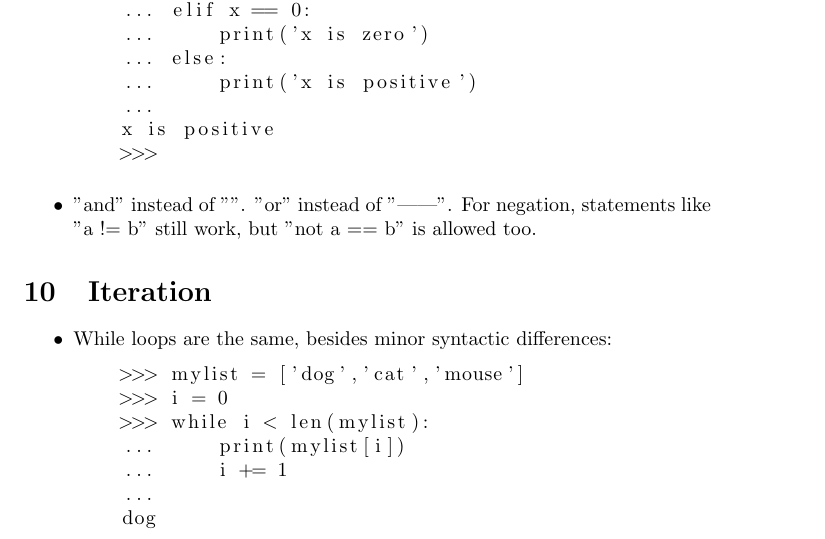
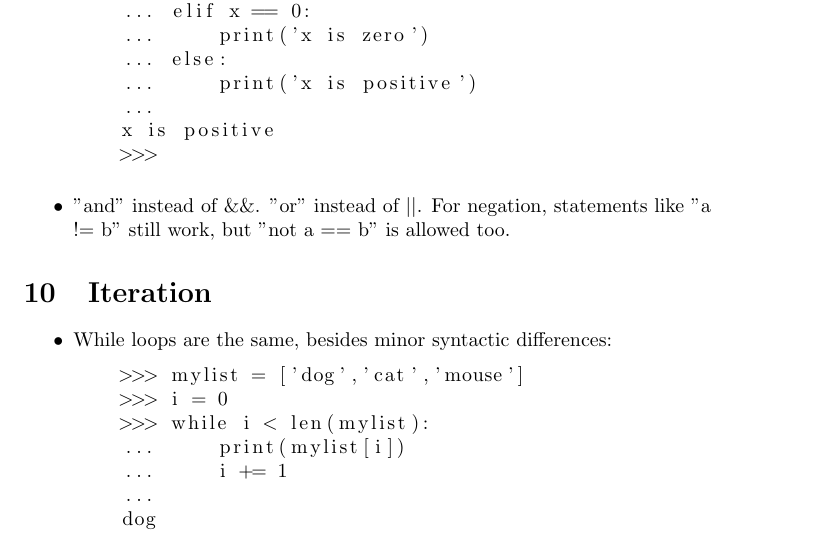
Before and after one commit to aaronistheman/UCD-Intro-Python-Guide, a LaTeX document (guide.tex): part of page 7 of 14, cut so that both start at the same text. Compiled offline with pdfLaTeX.

Commit message:
two clean ups

```diff
--- a/guide.tex
+++ b/guide.tex
@@ -254,7 +253,7 @@ In Python:
     x is positive
     >>>
     \end{lstlisting}
-    \item "and" instead of "&&". "or" instead of "||". For negation, statements like "a != b" still work, but "not a == b" is allowed too.
+    \item "and" instead of \&\&. "or" instead of $||$. For negation, statements like "a != b" still work, but "not a == b" is allowed too.
 \end{itemize}
 
 \section{Iteration}
```
Also changed, not shown: guide.pdf, guide.tex (9 more changed lines).
